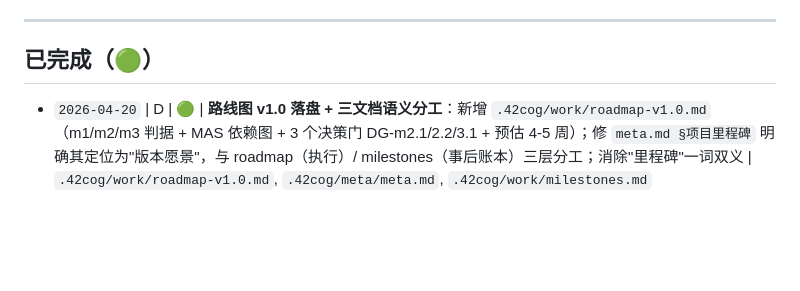
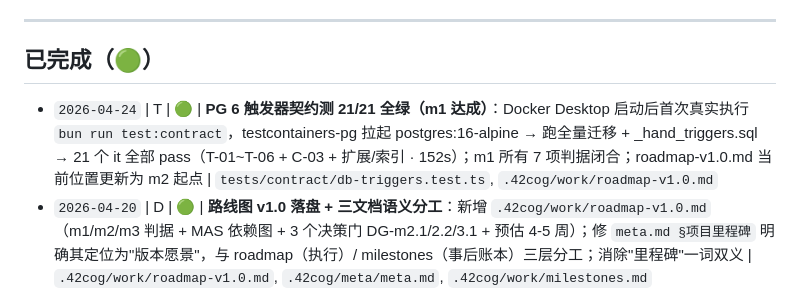
Before and after one commit to WangYuBo/quote-check, a Markdown page: .42cog/work/milestones.md, the part around the change. GitHub-like rendering; blank space fills up the shorter version.

```diff
--- a/.42cog/work/milestones.md
+++ b/.42cog/work/milestones.md
@@ -56,6 +56,7 @@ updated: 2026-04-20
 
 ## 已完成（🟢）
 
+- `2026-04-24` | T | 🟢 | **PG 6 触发器契约测 21/21 全绿（m1 达成）**：Docker Desktop 启动后首次真实执行 `bun run test:contract`，testcontainers-pg 拉起 postgres:16-alpine → 跑全量迁移 + _hand_triggers.sql → 21 个 it 全部 pass（T-01~T-06 + C-03 + 扩展/索引 · 152s）；m1 所有 7 项判据闭合；roadmap-v1.0.md 当前位置更新为 m2 起点 | `tests/contract/db-triggers.test.ts`, `.42cog/work/roadmap-v1.0.md`
 - `2026-04-20` | D | 🟢 | **路线图 v1.0 落盘 + 三文档语义分工**：新增 `.42cog/work/roadmap-v1.0.md`（m1/m2/m3 判据 + MAS 依赖图 + 3 个决策门 DG-m2.1/2.2/3.1 + 预估 4-5 周）；修 `meta.md §项目里程碑` 明确其定位为"版本愿景"，与 roadmap（执行）/ milestones（事后账本）三层分工；消除"里程碑"一词双义 | `.42cog/work/roadmap-v1.0.md`, `.42cog/meta/meta.md`, `.42cog/work/milestones.md`
 - `2026-04-20` | T | 🟢 | **PG 6 触发器契约测**：tests/contract/db-triggers.test.ts 覆盖 T-01~T-06 + C-03 + 扩展/索引在场性（21 it）；testcontainers-pg 11.14.0 装机；`test:contract` 脚本固化 DOCKER_HOST 指向 Docker Desktop socket；暴露 spec-quality-assurance §4.1 触发器名漂移（记为 TD-1 待修）| `tests/contract/db-triggers.test.ts`, `package.json`
 - `2026-04-20` | F | 🟢 | **Inngest proofread-run 骨架 + 幂等三要素**：lib/idempotency.ts `buildResultIdempotencyKey({taskId, quoteId, attemptN})` 强制三要素（attempt 缺省/非整数/负数拒）；inngest/functions/proofread-run.ts 八步 step.run 骨架（load-task→parse→moderation-gate→extract→verify→map→confidence→freeze-report）；app/api/inngest/route.ts 注册 proofreadRunFn；concurrency key=taskId limit=1；11 单测全绿 | `lib/idempotency.ts`, `inngest/functions/proofread-run.ts`, `tests/unit/idempotency.test.ts`
```
Also changed, not shown: .42cog/work/roadmap-v1.0.md (+12 -15 lines).
